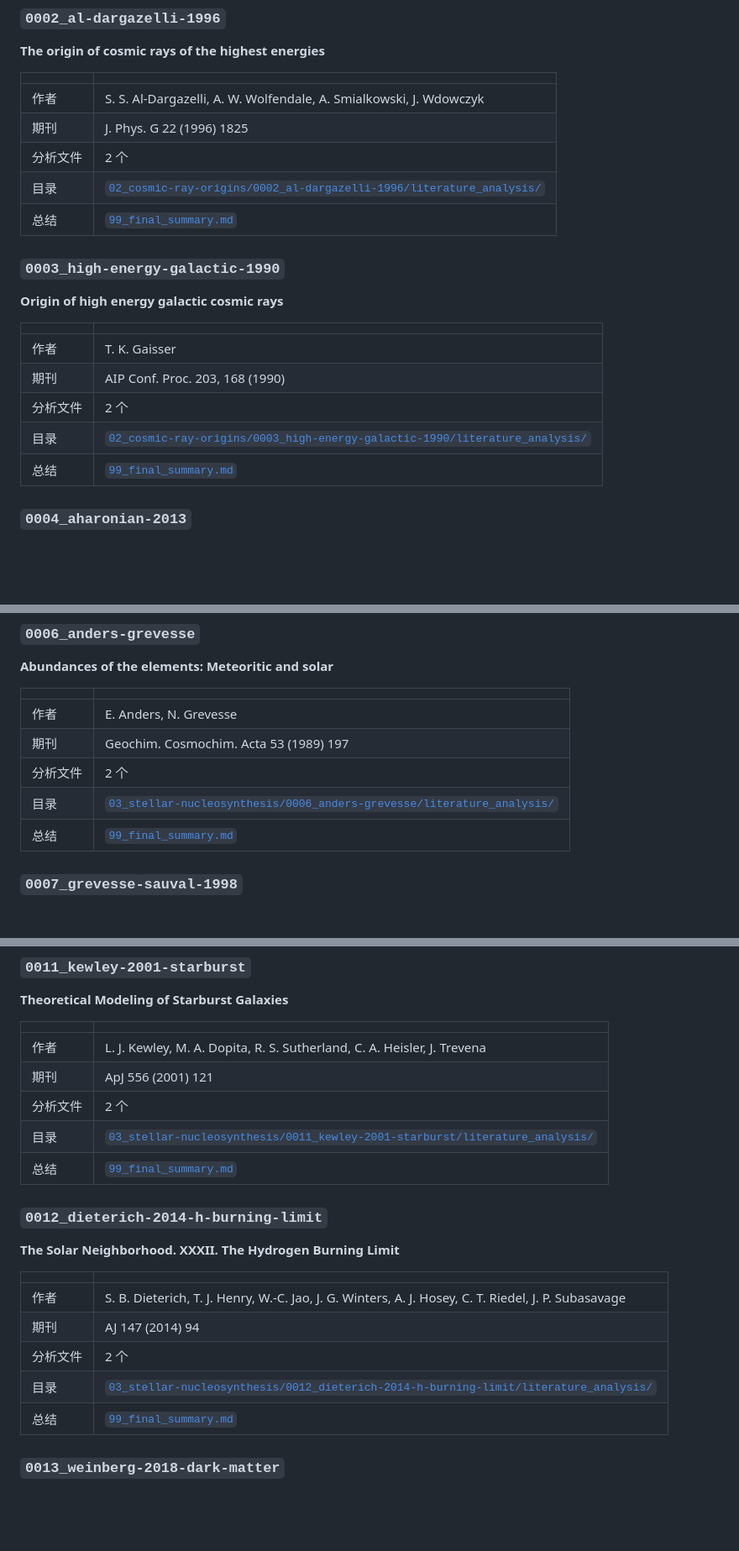
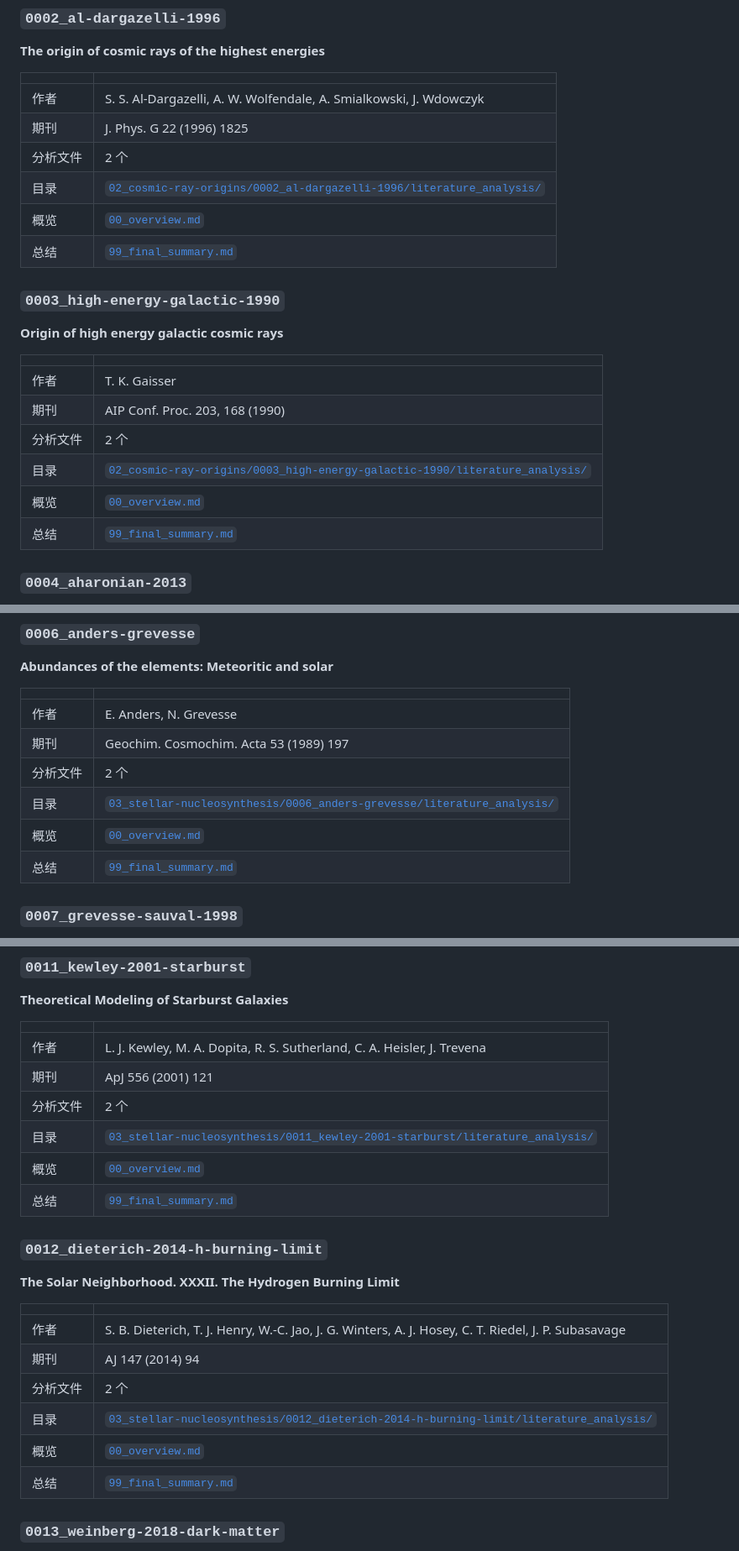
Before and after one commit to jcxs2014/ReferenceRead, a Markdown page: INDEX.md, 3 parts joined by grey strips. Shown at 84% size. Drawn GitHub-style; blank space fills up the shorter version.

Commit message:
docs: INDEX.md add overview links for 6 papers

```diff
--- a/INDEX.md
+++ b/INDEX.md
@@ -50,6 +50,7 @@
 | 期刊 | J. Phys. G 22 (1996) 1825 |
 | 分析文件 | 2 个 |
 | 目录 | [`02_cosmic-ray-origins/0002_al-dargazelli-1996/literature_analysis/`](02_cosmic-ray-origins/0002_al-dargazelli-1996/literature_analysis/) |
+| 概览 | [`00_overview.md`](02_cosmic-ray-origins/0002_al-dargazelli-1996/literature_analysis/00_overview.md) |
 | 总结 | [`99_final_summary.md`](02_cosmic-ray-origins/0002_al-dargazelli-1996/literature_analysis/99_final_summary.md) |
 
 ### `0003_high-energy-galactic-1990`
@@ -62,6 +63,7 @@
 | 期刊 | AIP Conf. Proc. 203, 168 (1990) |
 | 分析文件 | 2 个 |
 | 目录 | [`02_cosmic-ray-origins/0003_high-energy-galactic-1990/literature_analysis/`](02_cosmic-ray-origins/0003_high-energy-galactic-1990/literature_analysis/) |
+| 概览 | [`00_overview.md`](02_cosmic-ray-origins/0003_high-energy-galactic-1990/literature_analysis/00_overview.md) |
 | 总结 | [`99_final_summary.md`](02_cosmic-ray-origins/0003_high-energy-galactic-1990/literature_analysis/99_final_summary.md) |
 
 ### `0004_aharonian-2013`
@@ -208,6 +210,7 @@
 | 期刊 | Geochim. Cosmochim. Acta 53 (1989) 197 |
 | 分析文件 | 2 个 |
 | 目录 | [`03_stellar-nucleosynthesis/0006_anders-grevesse/literature_analysis/`](03_stellar-nucleosynthesis/0006_anders-grevesse/literature_analysis/) |
+| 概览 | [`00_overview.md`](03_stellar-nucleosynthesis/0006_anders-grevesse/literature_analysis/00_overview.md) |
 | 总结 | [`99_final_summary.md`](03_stellar-nucleosynthesis/0006_anders-grevesse/literature_analysis/99_final_summary.md) |
 
 ### `0007_grevesse-sauval-1998`
@@ -275,6 +279,7 @@
 | 期刊 | ApJ 556 (2001) 121 |
 | 分析文件 | 2 个 |
 | 目录 | [`03_stellar-nucleosynthesis/0011_kewley-2001-starburst/literature_analysis/`](03_stellar-nucleosynthesis/0011_kewley-2001-starburst/literature_analysis/) |
+| 概览 | [`00_overview.md`](03_stellar-nucleosynthesis/0011_kewley-2001-starburst/literature_analysis/00_overview.md) |
 | 总结 | [`99_final_summary.md`](03_stellar-nucleosynthesis/0011_kewley-2001-starburst/literature_analysis/99_final_summary.md) |
 
 ### `0012_dieterich-2014-h-burning-limit`
@@ -287,6 +292,7 @@
 | 期刊 | AJ 147 (2014) 94 |
 | 分析文件 | 2 个 |
 | 目录 | [`03_stellar-nucleosynthesis/0012_dieterich-2014-h-burning-limit/literature_analysis/`](03_stellar-nucleosynthesis/0012_dieterich-2014-h-burning-limit/literature_analysis/) |
+| 概览 | [`00_overview.md`](03_stellar-nucleosynthesis/0012_dieterich-2014-h-burning-limit/literature_analysis/00_overview.md) |
 | 总结 | [`99_final_summary.md`](03_stellar-nucleosynthesis/0012_dieterich-2014-h-burning-limit/literature_analysis/99_final_summary.md) |
 
 ### `0013_weinberg-2018-dark-matter`
```
Also changed, not shown: other parts of INDEX.md (+1 -0 lines).
